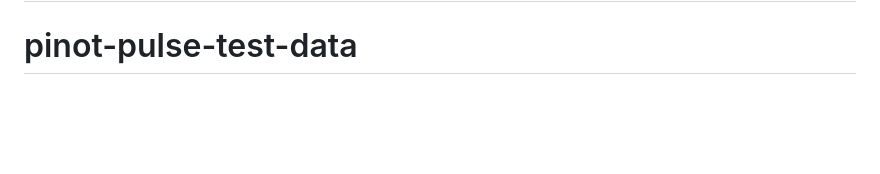
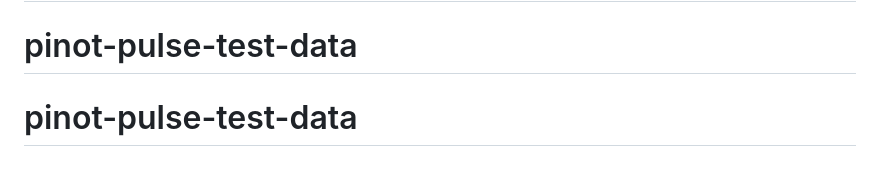
Before and after one commit to pinot-pulse/pinot-pulse-test-data, a Markdown page: README.md, the part around the change. GitHub-like rendering; blank space fills up the shorter version.

```diff
--- a/README.md
+++ b/README.md
@@ -200,3 +200,4 @@ These ingestion pipeline YAML files in the codebase define how Pinot Pulse proce
 # pinot-pulse-test-data
 # pinot-pulse-test-data
 # pinot-pulse-test-data
+# pinot-pulse-test-data
```
